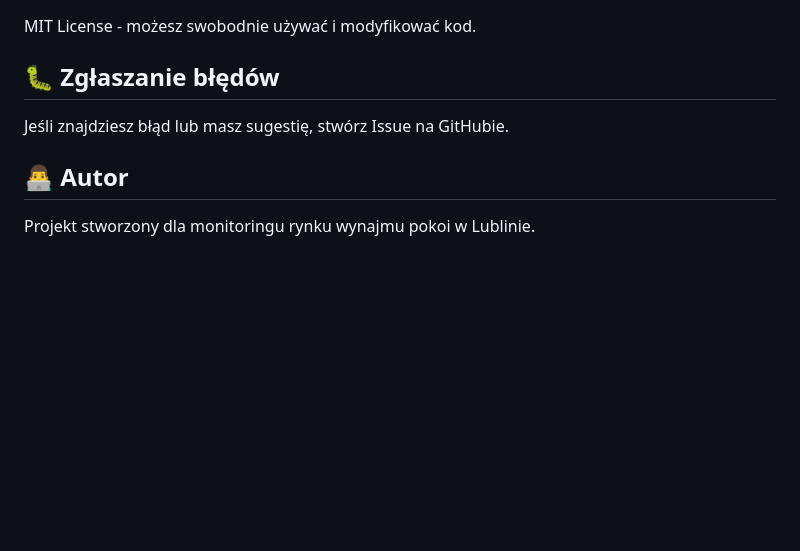
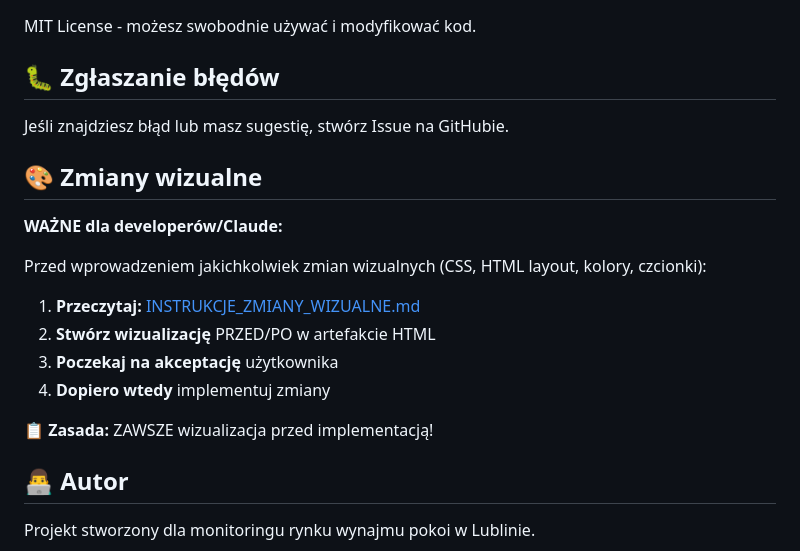
Before and after one commit to Bonaventura-EW/SONAR-POKOJOWY, a Markdown page: README.md, the part around one of its changes. GitHub-like rendering; blank space fills up the shorter version.

Commit message:
Zaktualizowano README - dodano sekcję o instrukcjach zmian wizualnych

```diff
--- a/README.md
+++ b/README.md
@@ -190,6 +190,18 @@ MIT License - możesz swobodnie używać i modyfikować kod.
 
 Jeśli znajdziesz błąd lub masz sugestię, stwórz Issue na GitHubie.
 
+## 🎨 Zmiany wizualne
+
+**WAŻNE dla developerów/Claude:**
+
+Przed wprowadzeniem jakichkolwiek zmian wizualnych (CSS, HTML layout, kolory, czcionki):
+1. **Przeczytaj:** [INSTRUKCJE_ZMIANY_WIZUALNE.md](INSTRUKCJE_ZMIANY_WIZUALNE.md)
+2. **Stwórz wizualizację** PRZED/PO w artefakcie HTML
+3. **Poczekaj na akceptację** użytkownika
+4. **Dopiero wtedy** implementuj zmiany
+
+📋 **Zasada:** ZAWSZE wizualizacja przed implementacją!
+
 ## 👨‍💻 Autor
 
 Projekt stworzony dla monitoringu rynku wynajmu pokoi w Lublinie.
```
Also changed, not shown: other parts of README.md (+1 -1 lines).
